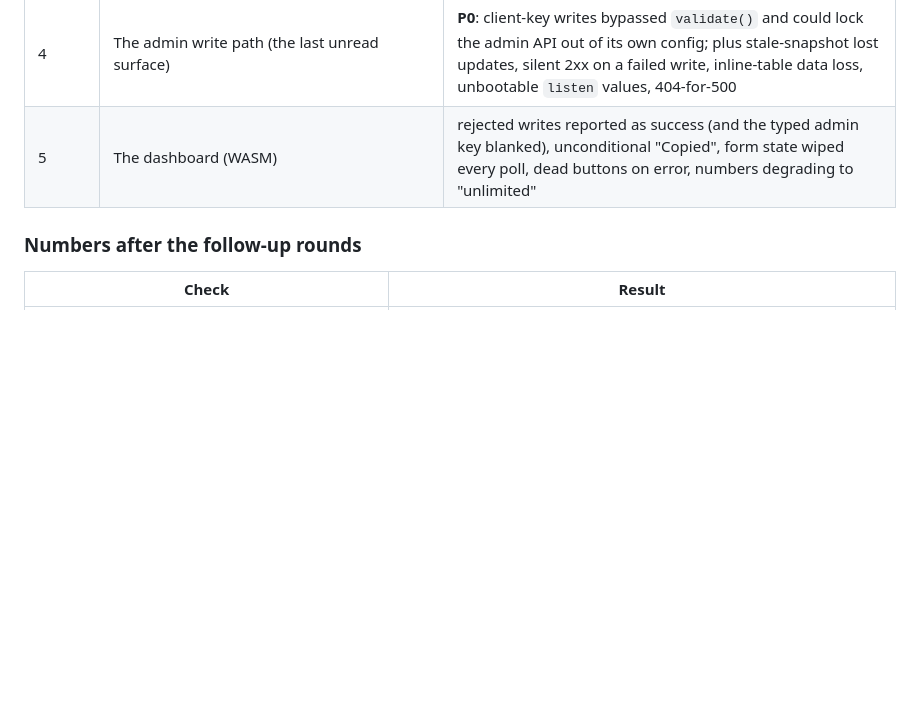
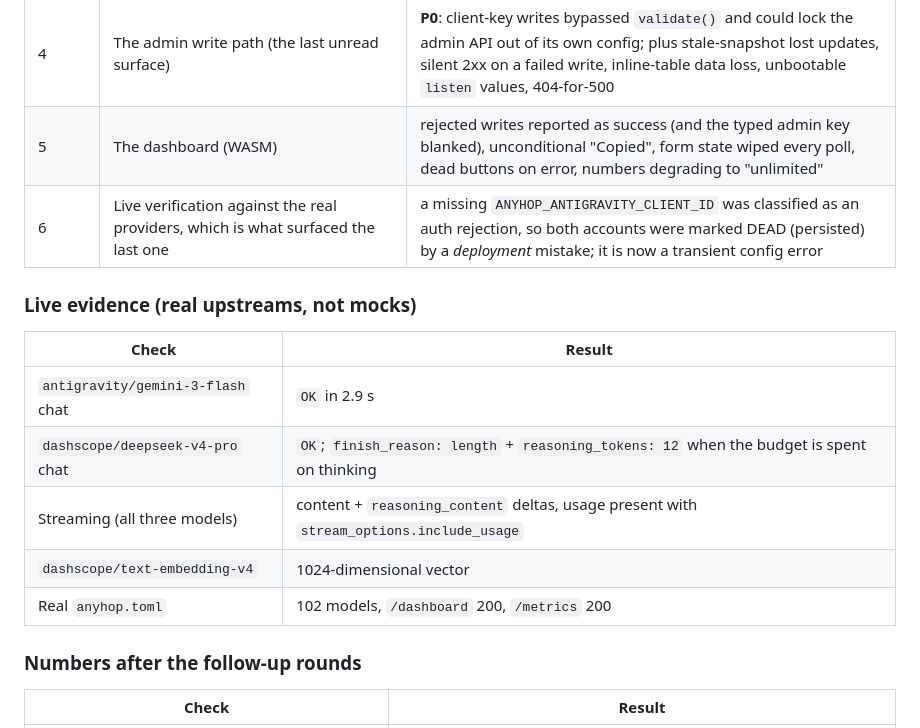
Before and after one commit to Ouki76/anyhop, a Markdown page: docs/AUDIT-2026-10-24.md, the part around the change. Rendered like a GitHub page; blank space fills up the shorter version.

Commit message:
docs(audit): record round 6 and the live-provider evidence

```diff
--- a/docs/AUDIT-2026-10-24.md
+++ b/docs/AUDIT-2026-10-24.md
@@ -195,6 +195,17 @@ the same discipline (every claim verified, every fix gated):
 | 3 | Metrics/CSP/blocking-IO correctness | token gauge under the Redis backend, case-insensitive CSP script discovery, a CSP for the OAuth callback page, fsync moved off the worker |
 | 4 | The admin write path (the last unread surface) | **P0**: client-key writes bypassed `validate()` and could lock the admin API out of its own config; plus stale-snapshot lost updates, silent 2xx on a failed write, inline-table data loss, unbootable `listen` values, 404-for-500 |
 | 5 | The dashboard (WASM) | rejected writes reported as success (and the typed admin key blanked), unconditional "Copied", form state wiped every poll, dead buttons on error, numbers degrading to "unlimited" |
+| 6 | Live verification against the real providers, which is what surfaced the last one | a missing `ANYHOP_ANTIGRAVITY_CLIENT_ID` was classified as an auth rejection, so both accounts were marked DEAD (persisted) by a *deployment* mistake; it is now a transient config error |
+
+### Live evidence (real upstreams, not mocks)
+
+| Check | Result |
+| --- | --- |
+| `antigravity/gemini-3-flash` chat | `OK` in 2.9 s |
+| `dashscope/deepseek-v4-pro` chat | `OK`; `finish_reason: length` + `reasoning_tokens: 12` when the budget is spent on thinking |
+| Streaming (all three models) | content + `reasoning_content` deltas, usage present with `stream_options.include_usage` |
+| `dashscope/text-embedding-v4` | 1024-dimensional vector |
+| Real `anyhop.toml` | 102 models, `/dashboard` 200, `/metrics` 200 |
 
 ### Numbers after the follow-up rounds
 
```
